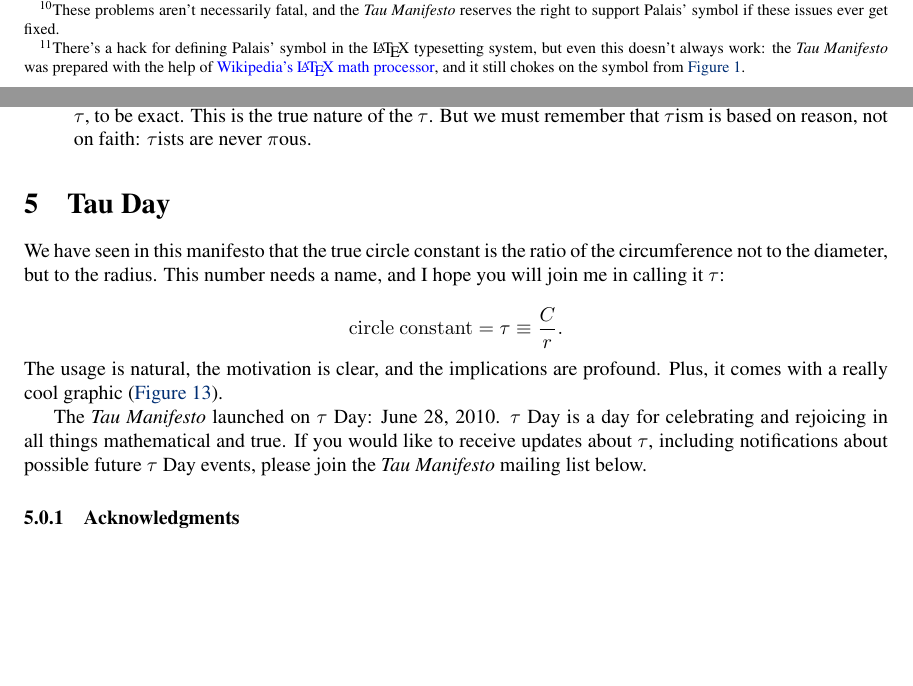
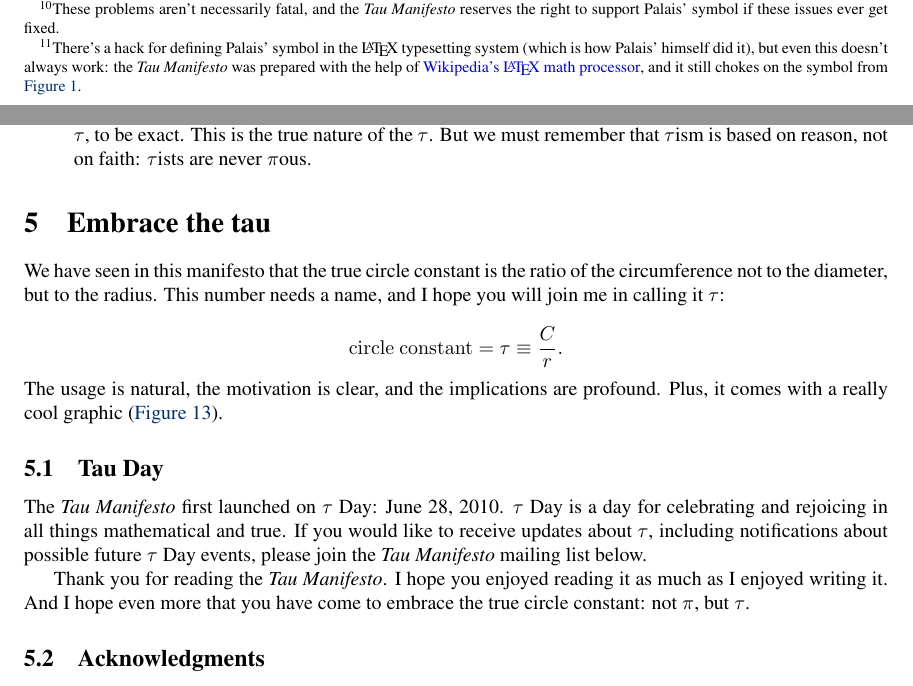
Before and after one commit to skiasaurus/tau_manifesto, a LaTeX document (tau-manifesto.tex): two parts of pages 18 and 19 of 21, joined at a grey line, cut so that both start at the same text, the shorter picture padded with empty space. Compiled offline with pdfLaTeX.

Commit message:
Last bits of polish, especially much stronger acknowledgments

```diff
--- a/tau-manifesto.tex
+++ b/tau-manifesto.tex
@@ -427,5 +427,5 @@ Over the years, I have heard many arguments against the wrongness of $\pi$ and a
 
-  \item \textbf{What's wrong with the symbol from ``$\pi$ Is Wrong!''?} \\ There are two main issues.\footnote{These problems aren't necessarily fatal, and the \emph{Tau Manifesto} reserves the right to support Palais' symbol if these issues ever get fixed.} The first is that it is highly non-standard. Although this means that it doesn't \emph{conflict} with any current usage, that's a \href{http://en.wikipedia.org/wiki/Pyrrhic_victory}{Pyrrhic victory}, since it also means that the symbol doesn't exist in any current typesetting or word-processing systems.\footnote{There's a hack for defining Palais' symbol in the \LaTeX\ typesetting system, but even this doesn't always work: the \emph{Tau Manifesto} was prepared with the help of \href{http://en.wikipedia.org/wiki/Texvc}{Wikipedia's \LaTeX\ math processor}, and it still chokes on the symbol from \hyperref[fig:palais-tau]{Figure~}\ref{fig:palais-tau}.} This presents a high barrier to adoption. Second, the name ``one turn'', though descriptive, doesn't work in some common contexts. For example, saying that a quarter circle has radian angle measure ``one quarter turn'' sounds great, but ``turn over four'' sounds awkward, and ``the area of a circle is one-half turn r squared'' sounds downright odd. Letting $\tau = \mathrm{\ turn}$ leads to much more natural phrasing, such as ``the area of a circle is one-half tau r squared.''
+  \item \textbf{What's wrong with the symbol from ``$\pi$ Is Wrong!''?} \\ There are two main issues.\footnote{These problems aren't necessarily fatal, and the \emph{Tau Manifesto} reserves the right to support Palais' symbol if these issues ever get fixed.} The first is that it is highly non-standard. Although this means that it doesn't \emph{conflict} with any current usage, that's a \href{http://en.wikipedia.org/wiki/Pyrrhic_victory}{Pyrrhic victory}, since it also means that the symbol doesn't exist in any current typesetting or word-processing systems.\footnote{There's a hack for defining Palais' symbol in the \LaTeX\ typesetting system (which is how Palais' himself did it), but even this doesn't always work: the \emph{Tau Manifesto} was prepared with the help of \href{http://en.wikipedia.org/wiki/Texvc}{Wikipedia's \LaTeX\ math processor}, and it still chokes on the symbol from \hyperref[fig:palais-tau]{Figure~}\ref{fig:palais-tau}.} This presents a high barrier to adoption. Second, the name ``one turn'', though descriptive, doesn't work in some common contexts. For example, saying that a quarter circle has radian angle measure ``one quarter turn'' sounds great, but ``turn over four'' sounds awkward, and ``the area of a circle is one-half turn r squared'' sounds downright odd. Letting $\tau = \mathrm{\ turn}$ leads to much more natural phrasing, such as ``the area of a circle is one-half tau r squared.''
 
   \item \textbf{How do I start using $\tau$ instead of $\pi$?} \\ The next time you do anything mathematical, simply say ``For convenience, we set $\tau = 2\pi$'', and then proceed as usual. (Of course, this might just prompt the question, ``Why would you want to do that?'' I admit it would be nice to have a place to point to. If only someone would write, say, a \emph{manifesto} on the subject\ldots) The way to get people to start using $\tau$ is to start using it yourself.
 
@@ -444,7 +444,7 @@ Over the years, I have heard many arguments against the wrongness of $\pi$ and a
 
   % subsection faq (end)
 
-\section{Tau Day}
+\section{Embrace the tau}
 
 We have seen in this manifesto that the true circle constant is the ratio of the circumference not to the diameter, but to the radius. This number needs a name, and I hope you will join me in calling it $\tau$:
 
@@ -461,14 +461,20 @@ We have seen in this manifesto that the true circle constant is the ratio of the
 \caption{Followers of $\tau$ism seek the way of the $\tau$.\label{fig:tauism}}
 \end{figure}
 
-The \emph{Tau Manifesto} launched on $\tau$ Day: June 28, 2010. $\tau$ Day is a day for celebrating and rejoicing in all things mathematical and true. If you would like to receive updates about $\tau$, including notifications about possible future $\tau$ Day events, please join the \emph{Tau Manifesto} mailing list below.
+  \subsection{Tau Day} % (fold)
+  \label{sec:tau_day}
+
+  % subsection tau_day (end)
+
+The \emph{Tau Manifesto} first launched on $\tau$ Day: June 28, 2010. $\tau$ Day is a day for celebrating and rejoicing in all things mathematical and true. If you would like to receive updates about $\tau$, including notifications about possible future $\tau$ Day events, please join the \emph{Tau Manifesto} mailing list below.
+
+Thank you for reading the \emph{Tau Manifesto}. I hope you enjoyed reading it as much as I enjoyed writing it. And I hope even more that you have come to embrace the true circle constant: not $\pi$, but $\tau$.
+
 
 % (Indeed, 6/28 is a \emph{perfect} day---for 6 and 28 are the first two \href{http://en.wikipedia.org/wiki/Perfect_number}{\emph{perfect numbers}}.)
 
-% Thank you for reading the \emph{Tau Manifesto}. I hope you enjoyed reading it as much as I enjoyed writing it. And I hope even more that you have come to embrace the true circle constant: not $\pi$, but $\tau$.
 
 
 %= insert_signup_form
 
-    \subsubsection{Acknowledgments} % (fold)
-    \label{sec:acknowledgments}
+  \subsection{Acknowledgments} % (fold)
```
Also changed, not shown: tau-manifesto.tex (7 more changed lines), 1 other file.
